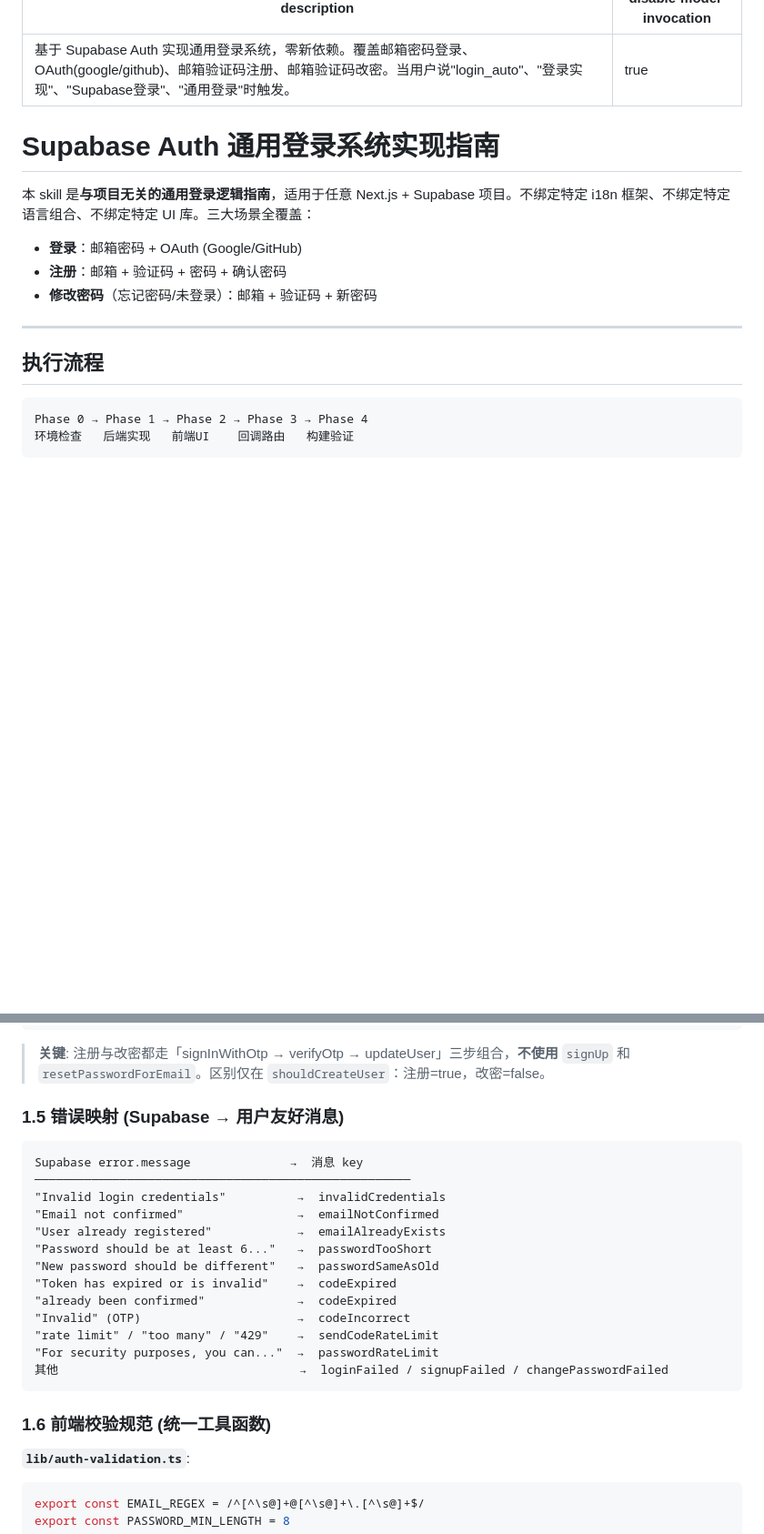
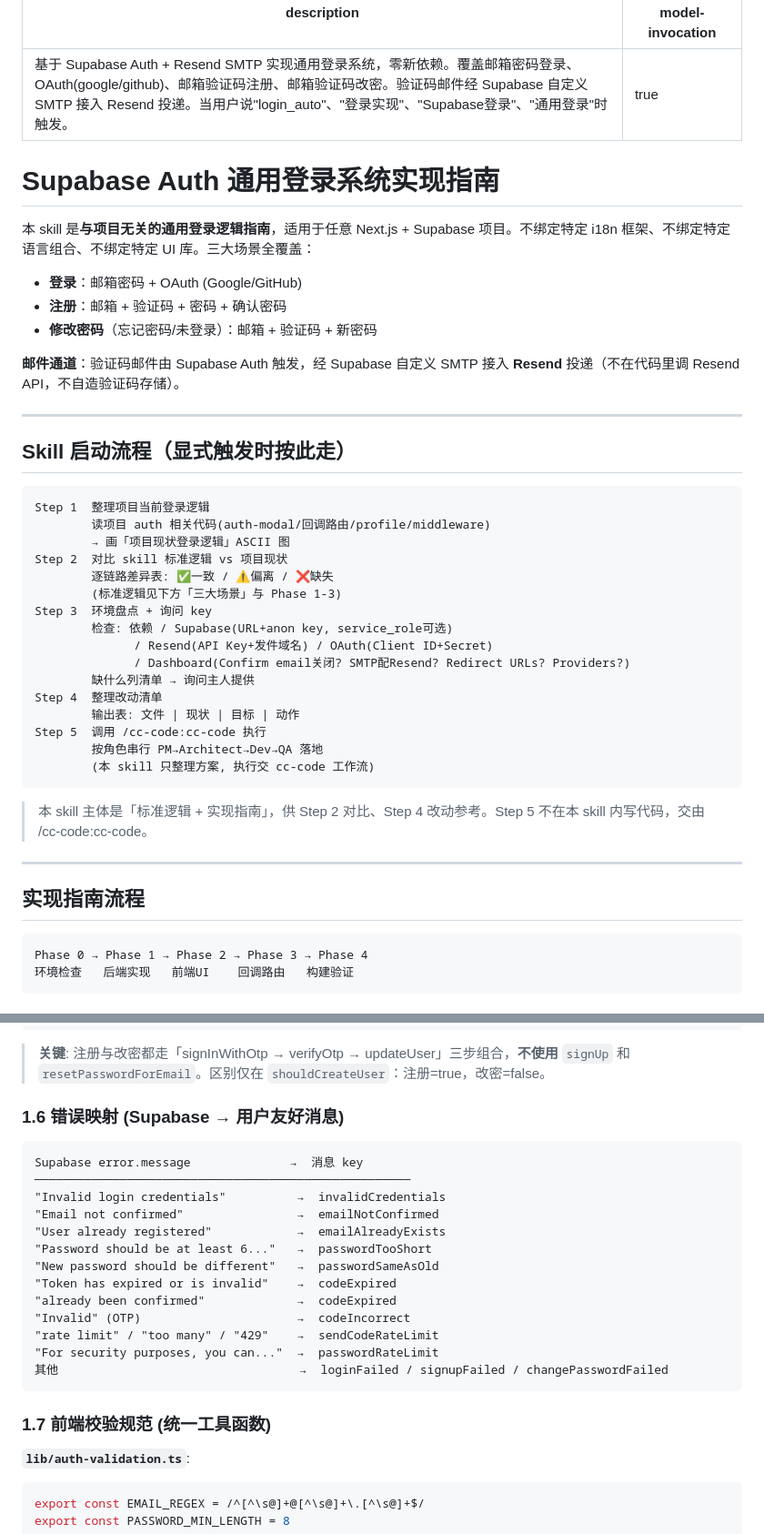
Before and after one commit to weiyi88/cc-code, a Markdown page: skills/login_auto/SKILL.md, 2 parts joined by grey strips. Shown at 91% size. Drawn GitHub-style; blank space fills up the shorter version.

````diff
--- a/skills/login_auto/SKILL.md
+++ b/skills/login_auto/SKILL.md
@@ -1,5 +1,5 @@
 ---
-description: 基于 Supabase Auth 实现通用登录系统，零新依赖。覆盖邮箱密码登录、OAuth(google/github)、邮箱验证码注册、邮箱验证码改密。当用户说"login_auto"、"登录实现"、"Supabase登录"、"通用登录"时触发。
+description: 基于 Supabase Auth + Resend SMTP 实现通用登录系统，零新依赖。覆盖邮箱密码登录、OAuth(google/github)、邮箱验证码注册、邮箱验证码改密。验证码邮件经 Supabase 自定义 SMTP 接入 Resend 投递。当用户说"login_auto"、"登录实现"、"Supabase登录"、"通用登录"时触发。
 disable-model-invocation: true
 ---
 
@@ -11,9 +11,36 @@ disable-model-invocation: true
 - **注册**：邮箱 + 验证码 + 密码 + 确认密码
 - **修改密码**（忘记密码/未登录）：邮箱 + 验证码 + 新密码
 
+**邮件通道**：验证码邮件由 Supabase Auth 触发，经 Supabase 自定义 SMTP 接入 **Resend** 投递（不在代码里调 Resend API，不自造验证码存储）。
+
 ---
 
-## 执行流程
+## Skill 启动流程（显式触发时按此走）
+
+```
+Step 1  整理项目当前登录逻辑
+        读项目 auth 相关代码(auth-modal/回调路由/profile/middleware)
+        → 画「项目现状登录逻辑」ASCII 图
+Step 2  对比 skill 标准逻辑 vs 项目现状
+        逐链路差异表: ✅一致 / ⚠️偏离 / ❌缺失
+        (标准逻辑见下方「三大场景」与 Phase 1-3)
+Step 3  环境盘点 + 询问 key
+        检查: 依赖 / Supabase(URL+anon key, service_role可选)
+              / Resend(API Key+发件域名) / OAuth(Client ID+Secret)
+              / Dashboard(Confirm email关闭? SMTP配Resend? Redirect URLs? Providers?)
+        缺什么列清单 → 询问主人提供
+Step 4  整理改动清单
+        输出表: 文件 | 现状 | 目标 | 动作
+Step 5  调用 /cc-code:cc-code 执行
+        按角色串行 PM→Architect→Dev→QA 落地
+        (本 skill 只整理方案, 执行交 cc-code 工作流)
+```
+
+> 本 skill 主体是「标准逻辑 + 实现指南」，供 Step 2 对比、Step 4 改动参考。Step 5 不在本 skill 内写代码，交由 /cc-code:cc-code。
+
+---
+
+## 实现指南流程
 
 ```
 Phase 0 → Phase 1 → Phase 2 → Phase 3 → Phase 4
@@ -198,7 +253,7 @@ export async function updateSession(request: NextRequest) {
 
 > **关键**: 注册与改密都走「signInWithOtp → verifyOtp → updateUser」三步组合，**不使用** `signUp` 和 `resetPasswordForEmail`。区别仅在 `shouldCreateUser`：注册=true，改密=false。
 
-### 1.5 错误映射 (Supabase → 用户友好消息)
+### 1.6 错误映射 (Supabase → 用户友好消息)
 
 ```
 Supabase error.message              →  消息 key
@@ -216,7 +271,7 @@ Supabase error.message              →  消息 key
 其他                                  →  loginFailed / signupFailed / changePasswordFailed
 ```
 
-### 1.6 前端校验规范 (统一工具函数)
+### 1.7 前端校验规范 (统一工具函数)
 
 **`lib/auth-validation.ts`**:
 
````
Also changed, not shown: other parts of skills/login_auto/SKILL.md (+50 -1 lines).
